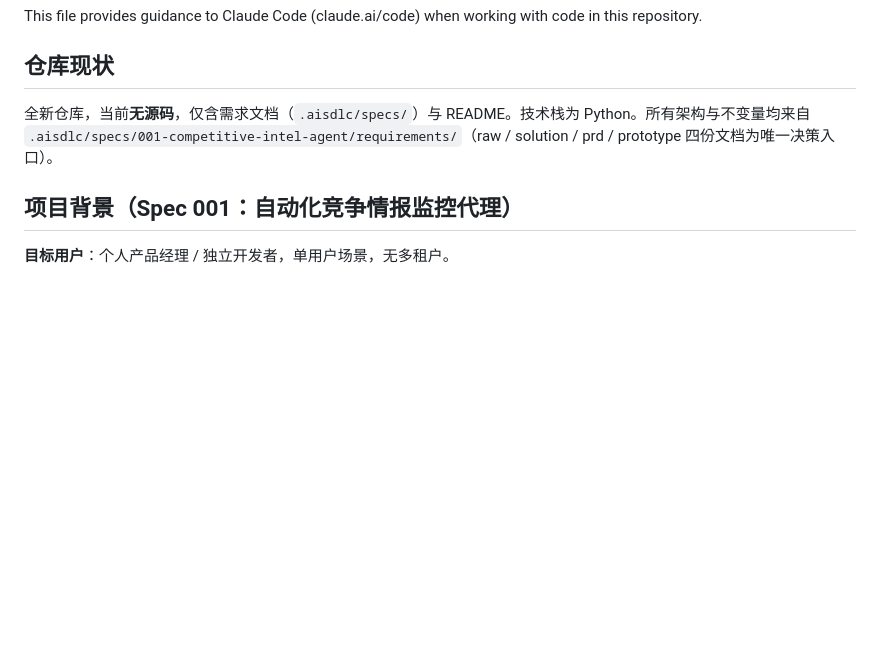
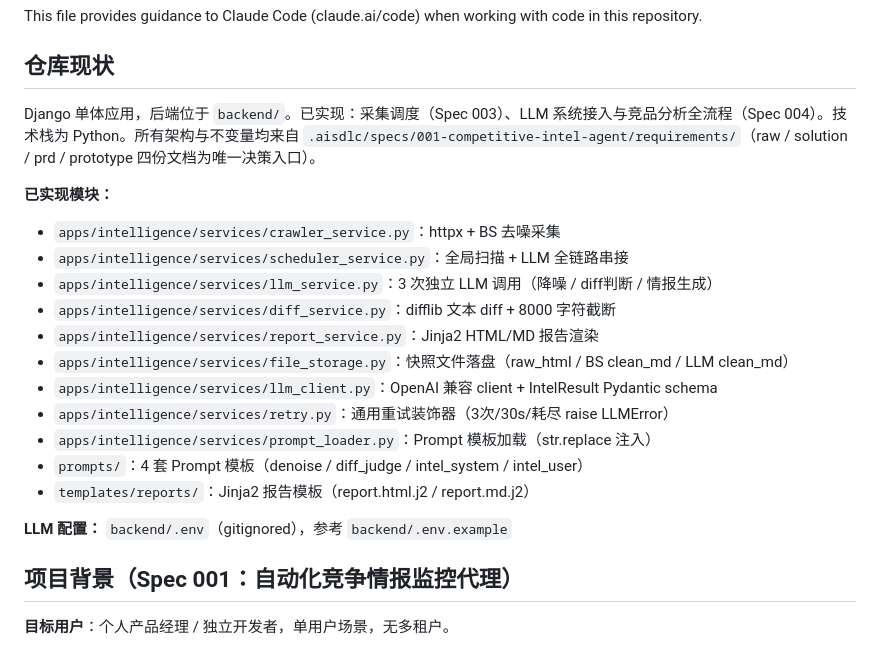
Before and after one commit to Melody4j/ai-workshop, a Markdown page: CLAUDE.md, the part around one of its changes. Drawn GitHub-style; blank space fills up the shorter version.

```diff
--- a/CLAUDE.md
+++ b/CLAUDE.md
@@ -4,7 +4,22 @@ This file provides guidance to Claude Code (claude.ai/code) when working with co
 
 ## 仓库现状
 
-全新仓库，当前**无源码**，仅含需求文档（`.aisdlc/specs/`）与 README。技术栈为 Python。所有架构与不变量均来自 `.aisdlc/specs/001-competitive-intel-agent/requirements/`（raw / solution / prd / prototype 四份文档为唯一决策入口）。
+Django 单体应用，后端位于 `backend/`。已实现：采集调度（Spec 003）、LLM 系统接入与竞品分析全流程（Spec 004）。技术栈为 Python。所有架构与不变量均来自 `.aisdlc/specs/001-competitive-intel-agent/requirements/`（raw / solution / prd / prototype 四份文档为唯一决策入口）。
+
+**已实现模块：**
+- `apps/intelligence/services/crawler_service.py`：httpx + BS 去噪采集
+- `apps/intelligence/services/scheduler_service.py`：全局扫描 + LLM 全链路串接
+- `apps/intelligence/services/llm_service.py`：3 次独立 LLM 调用（降噪 / diff判断 / 情报生成）
+- `apps/intelligence/services/diff_service.py`：difflib 文本 diff + 8000 字符截断
+- `apps/intelligence/services/report_service.py`：Jinja2 HTML/MD 报告渲染
+- `apps/intelligence/services/file_storage.py`：快照文件落盘（raw_html / BS clean_md / LLM clean_md）
+- `apps/intelligence/services/llm_client.py`：OpenAI 兼容 client + IntelResult Pydantic schema
+- `apps/intelligence/services/retry.py`：通用重试装饰器（3次/30s/耗尽 raise LLMError）
+- `apps/intelligence/services/prompt_loader.py`：Prompt 模板加载（str.replace 注入）
+- `prompts/`：4 套 Prompt 模板（denoise / diff_judge / intel_system / intel_user）
+- `templates/reports/`：Jinja2 报告模板（report.html.j2 / report.md.j2）
+
+**LLM 配置：** `backend/.env`（gitignored），参考 `backend/.env.example`
 
 ## 项目背景（Spec 001：自动化竞争情报监控代理）
 
```
Also changed, not shown: other parts of CLAUDE.md (+24 -4 lines).
